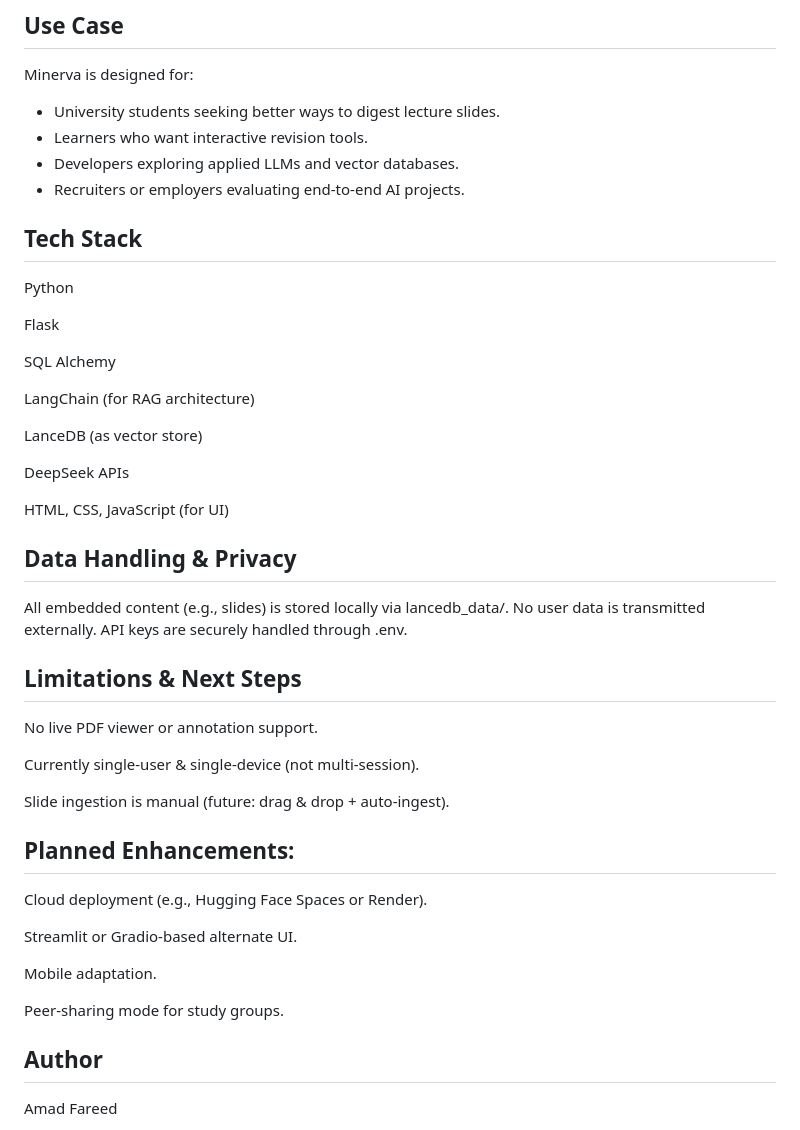
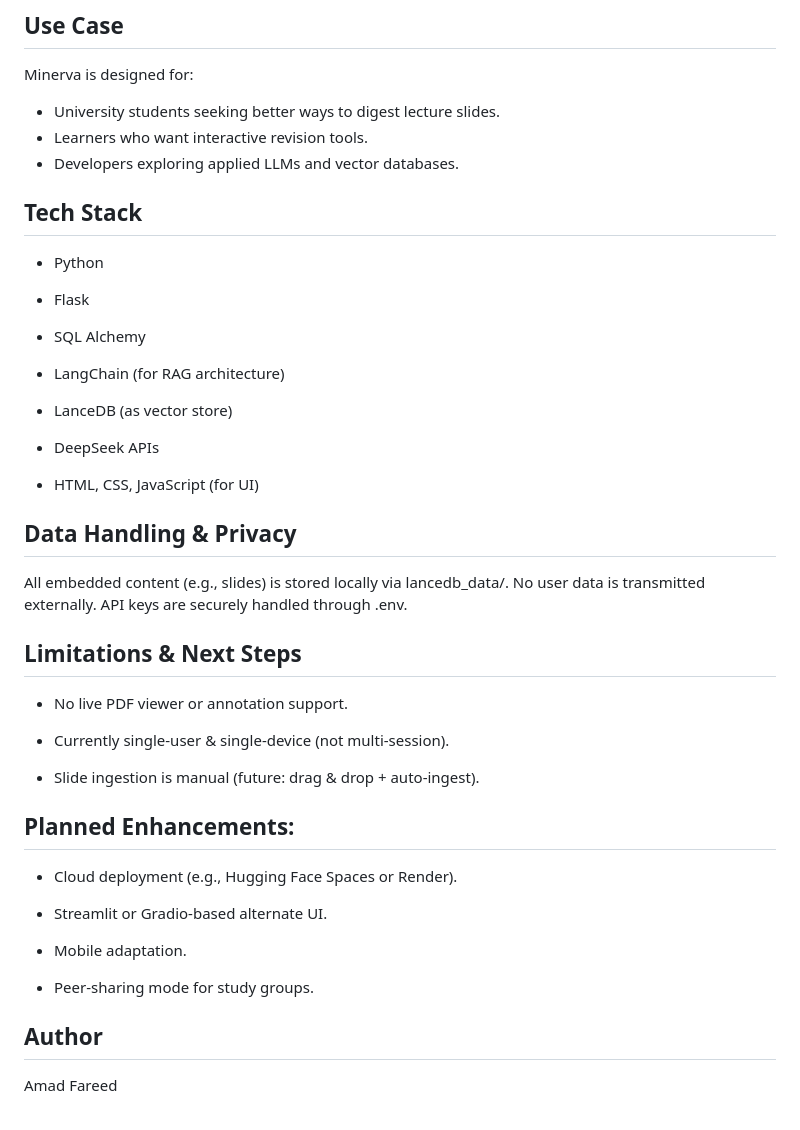
Before and after one commit to Amad-F/Minerva, a Markdown page: README.md, the part around the change. GitHub-like rendering.

```diff
--- a/README.md
+++ b/README.md
@@ -92,44 +92,44 @@ Minerva is designed for:
 - University students seeking better ways to digest lecture slides.
 - Learners who want interactive revision tools.
 - Developers exploring applied LLMs and vector databases.
-- Recruiters or employers evaluating end-to-end AI projects.
+
 
 ## Tech Stack
 
-Python
+- Python
 
-Flask
+- Flask
 
-SQL Alchemy
+- SQL Alchemy
 
-LangChain (for RAG architecture)
+- LangChain (for RAG architecture)
 
-LanceDB (as vector store)
+- LanceDB (as vector store)
 
-DeepSeek APIs
+- DeepSeek APIs
 
-HTML, CSS, JavaScript (for UI)
+- HTML, CSS, JavaScript (for UI)
 
 ## Data Handling & Privacy
 All embedded content (e.g., slides) is stored locally via lancedb_data/. No user data is transmitted externally. API keys are securely handled through .env.
 
 ## Limitations & Next Steps
 
-No live PDF viewer or annotation support.
+- No live PDF viewer or annotation support.
 
-Currently single-user & single-device (not multi-session).
+- Currently single-user & single-device (not multi-session).
 
-Slide ingestion is manual (future: drag & drop + auto-ingest).
+- Slide ingestion is manual (future: drag & drop + auto-ingest).
 
 ## Planned Enhancements:
 
-Cloud deployment (e.g., Hugging Face Spaces or Render).
+- Cloud deployment (e.g., Hugging Face Spaces or Render).
 
-Streamlit or Gradio-based alternate UI.
+- Streamlit or Gradio-based alternate UI.
 
-Mobile adaptation.
+- Mobile adaptation.
 
-Peer-sharing mode for study groups.
+- Peer-sharing mode for study groups.
 
 
 ## Author
```
